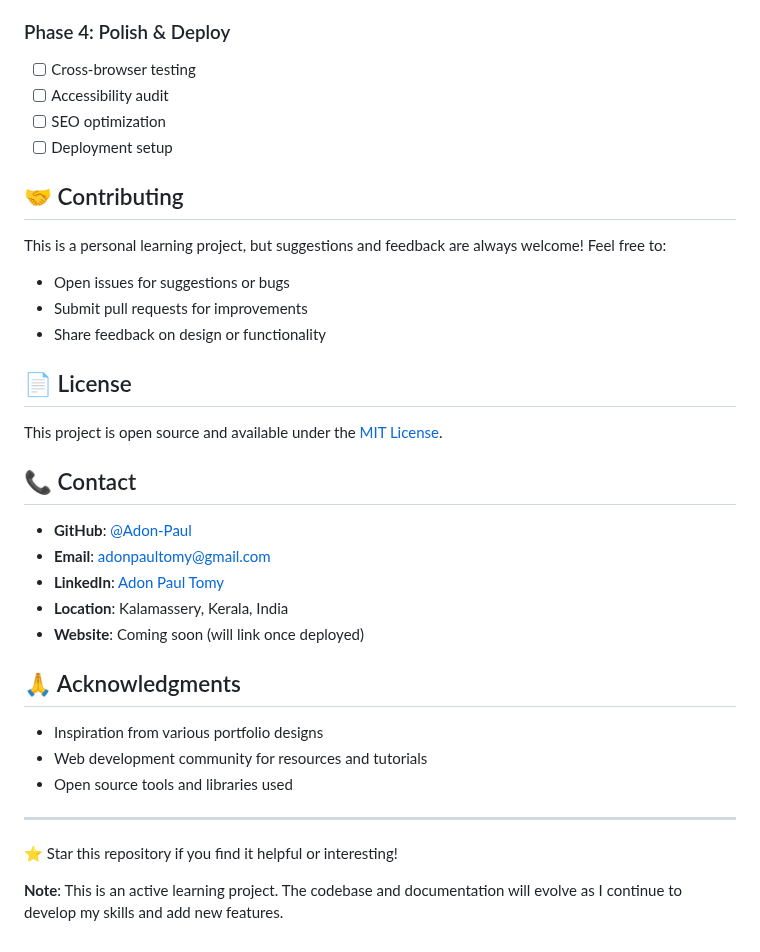
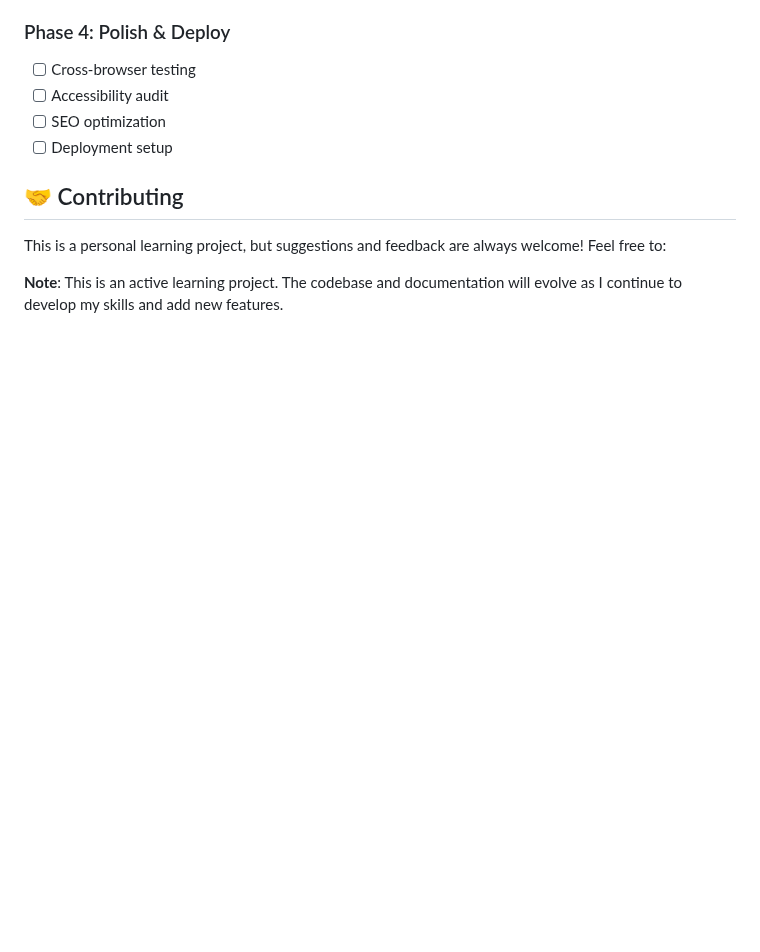
Before and after one commit to Adon-Paul/portfolio-website, a Markdown page: README.md, the part around the change. Rendered like a GitHub page; blank space fills up the shorter version.

```diff
--- a/README.md
+++ b/README.md
@@ -130,30 +130,6 @@ Through this project, I aim to learn and implement:
 
 This is a personal learning project, but suggestions and feedback are always welcome! Feel free to:
 
-- Open issues for suggestions or bugs
-- Submit pull requests for improvements
-- Share feedback on design or functionality
 
-## 📄 License
-
-This project is open source and available under the [MIT License](LICENSE).
-
-## 📞 Contact
-
-- **GitHub**: [@Adon-Paul](https://github.com/Adon-Paul)
-- **Email**: [adonpaultomy@gmail.com](mailto:adonpaultomy@gmail.com)
-- **LinkedIn**: [Adon Paul Tomy](https://linkedin.com/in/adon-paul-tomy)
-- **Location**: Kalamassery, Kerala, India
-- **Website**: Coming soon (will link once deployed)
-
-## 🙏 Acknowledgments
-
-- Inspiration from various portfolio designs
-- Web development community for resources and tutorials
-- Open source tools and libraries used
-
----
-
-⭐ Star this repository if you find it helpful or interesting!
 
 **Note**: This is an active learning project. The codebase and documentation will evolve as I continue to develop my skills and add new features.
```
